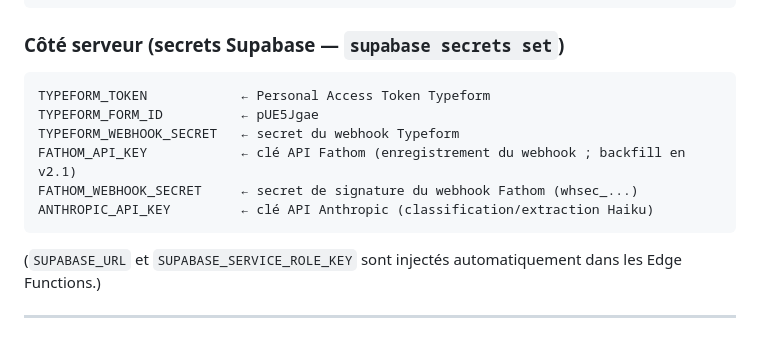
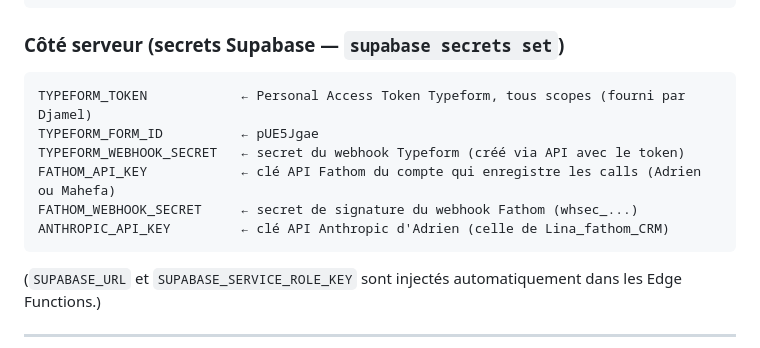
Before and after one commit to adrien416/detectusv2, a Markdown page: CLAUDE.md, the part around the change. GitHub-like rendering.

````diff
--- a/CLAUDE.md
+++ b/CLAUDE.md
@@ -77,12 +77,12 @@ const CONFIG = {
 
 ### Côté serveur (secrets Supabase — `supabase secrets set`)
 ```
-TYPEFORM_TOKEN            ← Personal Access Token Typeform
+TYPEFORM_TOKEN            ← Personal Access Token Typeform, tous scopes (fourni par Djamel)
 TYPEFORM_FORM_ID          ← pUE5Jgae
-TYPEFORM_WEBHOOK_SECRET   ← secret du webhook Typeform
-FATHOM_API_KEY            ← clé API Fathom (enregistrement du webhook ; backfill en v2.1)
+TYPEFORM_WEBHOOK_SECRET   ← secret du webhook Typeform (créé via API avec le token)
+FATHOM_API_KEY            ← clé API Fathom du compte qui enregistre les calls (Adrien ou Mahefa)
 FATHOM_WEBHOOK_SECRET     ← secret de signature du webhook Fathom (whsec_...)
-ANTHROPIC_API_KEY         ← clé API Anthropic (classification/extraction Haiku)
+ANTHROPIC_API_KEY         ← clé API Anthropic d'Adrien (celle de Lina_fathom_CRM)
 ```
 (`SUPABASE_URL` et `SUPABASE_SERVICE_ROLE_KEY` sont injectés automatiquement dans les Edge Functions.)
 
````
Also changed, not shown: HANDOFF.md (+15 -18 lines), SPECS.md (+1 -1 lines).
